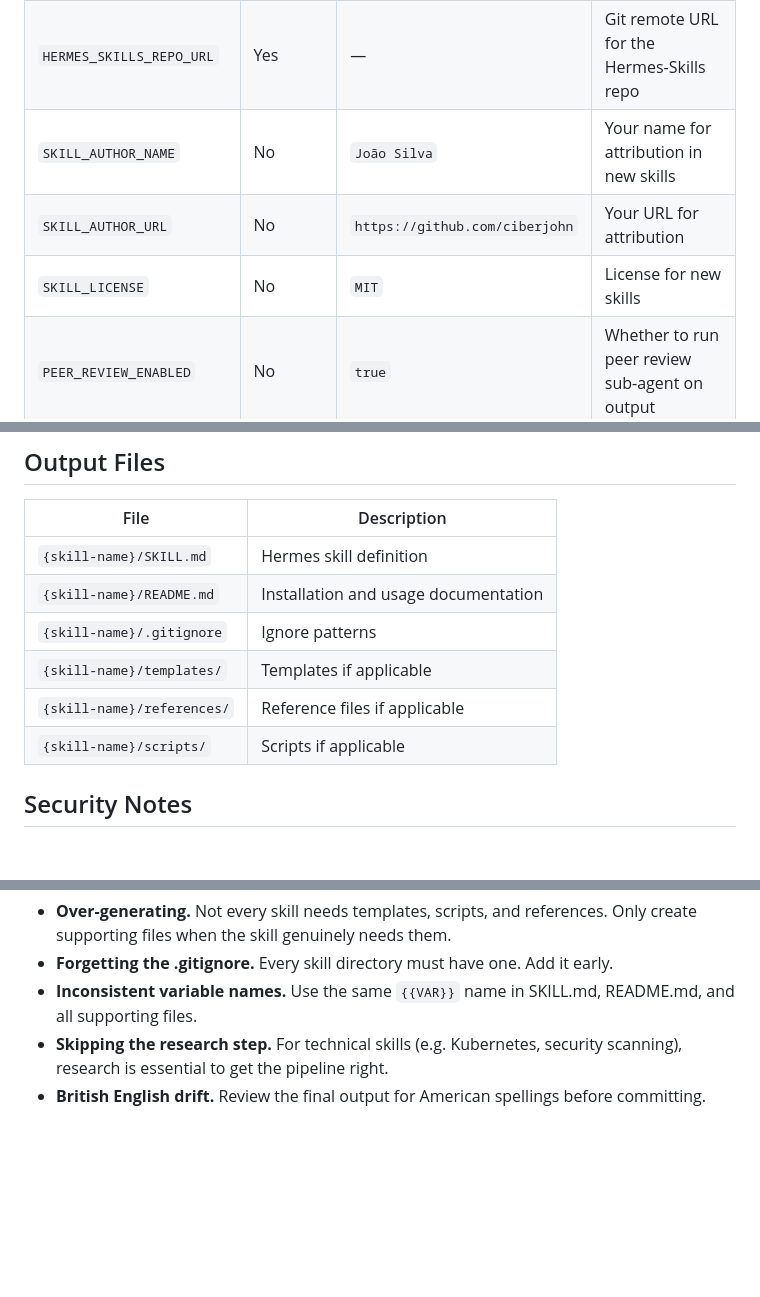
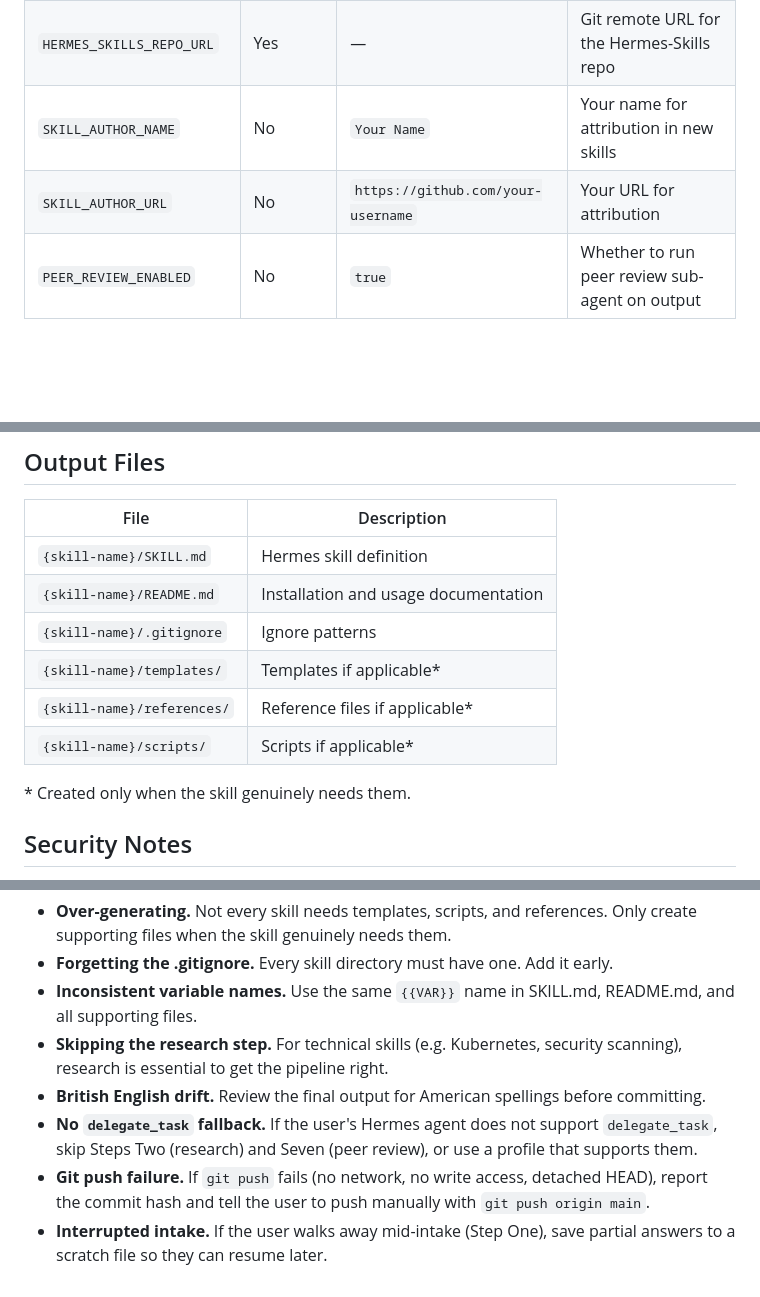
Before and after one commit to ciberjohn/Hermes-Skills, a Markdown page: skill-writer/SKILL.md, 3 parts joined by grey strips. GitHub-like rendering; blank space fills up the shorter version.

```diff
--- a/skill-writer/SKILL.md
+++ b/skill-writer/SKILL.md
@@ -16,9 +16,8 @@ Creates new Hermes Agent skills. Given a description of what a skill should do,
 |----------|----------|---------|-------------|
 | `HERMES_SKILLS_REPO_PATH` | Yes | — | Absolute path to the Hermes-Skills repository on disk |
 | `HERMES_SKILLS_REPO_URL` | Yes | — | Git remote URL for the Hermes-Skills repo |
-| `SKILL_AUTHOR_NAME` | No | `João Silva` | Your name for attribution in new skills |
-| `SKILL_AUTHOR_URL` | No | `https://github.com/ciberjohn` | Your URL for attribution |
-| `SKILL_LICENSE` | No | `MIT` | License for new skills |
+| `SKILL_AUTHOR_NAME` | No | `Your Name` | Your name for attribution in new skills |
+| `SKILL_AUTHOR_URL` | No | `https://github.com/your-username` | Your URL for attribution |
 | `PEER_REVIEW_ENABLED` | No | `true` | Whether to run peer review sub-agent on output |
 
 ## Prerequisites
@@ -168,9 +167,11 @@ Report the result to the user: what was created, where it lives, how to install
 | `{skill-name}/SKILL.md` | Hermes skill definition |
 | `{skill-name}/README.md` | Installation and usage documentation |
 | `{skill-name}/.gitignore` | Ignore patterns |
-| `{skill-name}/templates/` | Templates if applicable |
-| `{skill-name}/references/` | Reference files if applicable |
-| `{skill-name}/scripts/` | Scripts if applicable |
+| `{skill-name}/templates/` | Templates if applicable\* |
+| `{skill-name}/references/` | Reference files if applicable\* |
+| `{skill-name}/scripts/` | Scripts if applicable\* |
+
+\* Created only when the skill genuinely needs them.
 
 ## Security Notes
 
@@ -187,3 +188,6 @@ Report the result to the user: what was created, where it lives, how to install
 - **Inconsistent variable names.** Use the same `{{VAR}}` name in SKILL.md, README.md, and all supporting files.
 - **Skipping the research step.** For technical skills (e.g. Kubernetes, security scanning), research is essential to get the pipeline right.
 - **British English drift.** Review the final output for American spellings before committing.
+- **No `delegate_task` fallback.** If the user's Hermes agent does not support `delegate_task`, skip Steps Two (research) and Seven (peer review), or use a profile that supports them.
+- **Git push failure.** If `git push` fails (no network, no write access, detached HEAD), report the commit hash and tell the user to push manually with `git push origin main`.
+- **Interrupted intake.** If the user walks away mid-intake (Step One), save partial answers to a scratch file so they can resume later.
```
Also changed, not shown: other parts of skill-writer/SKILL.md (+3 -3 lines), skill-writer/README.md (+8 -4 lines).
